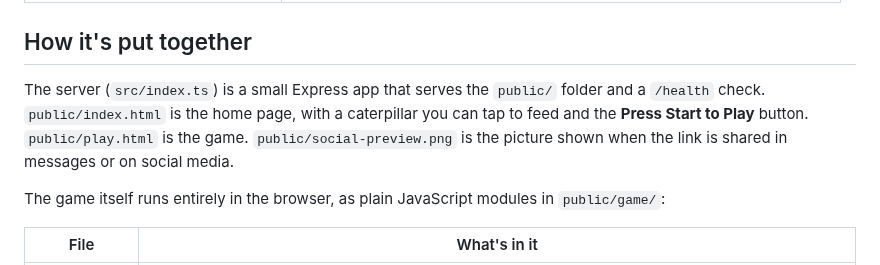
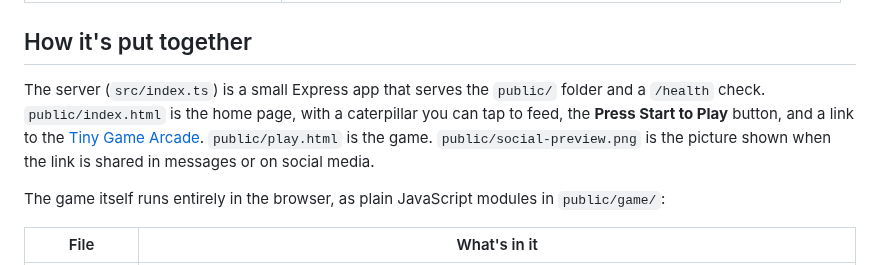
Before and after one commit to jessicasogge/snackerpillar, a Markdown page: README.md, the part around the change. GitHub-like rendering.

```diff
--- a/README.md
+++ b/README.md
@@ -57,7 +57,7 @@ Then open <http://localhost:3007>. To use another port, set `PORT`, like `PORT=4
 
 ## How it's put together
 
-The server (`src/index.ts`) is a small Express app that serves the `public/` folder and a `/health` check. `public/index.html` is the home page, with a caterpillar you can tap to feed and the **Press Start to Play** button. `public/play.html` is the game. `public/social-preview.png` is the picture shown when the link is shared in messages or on social media.
+The server (`src/index.ts`) is a small Express app that serves the `public/` folder and a `/health` check. `public/index.html` is the home page, with a caterpillar you can tap to feed, the **Press Start to Play** button, and a link to the [Tiny Game Arcade](https://jessicasogge.github.io/tiny-game-arcade/). `public/play.html` is the game. `public/social-preview.png` is the picture shown when the link is shared in messages or on social media.
 
 The game itself runs entirely in the browser, as plain JavaScript modules in `public/game/`:
 
```
Also changed, not shown: public/social-preview.png, 4 other files.
